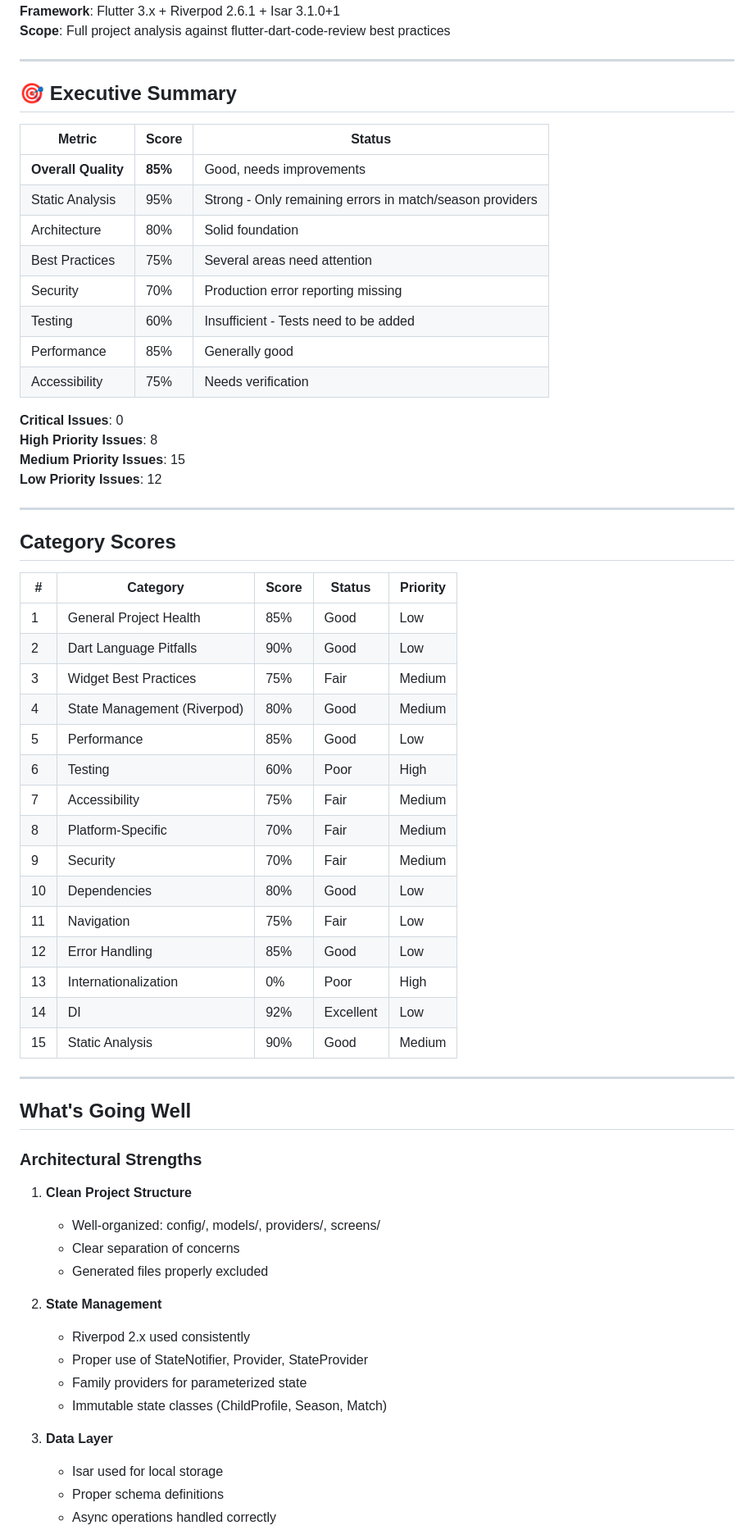
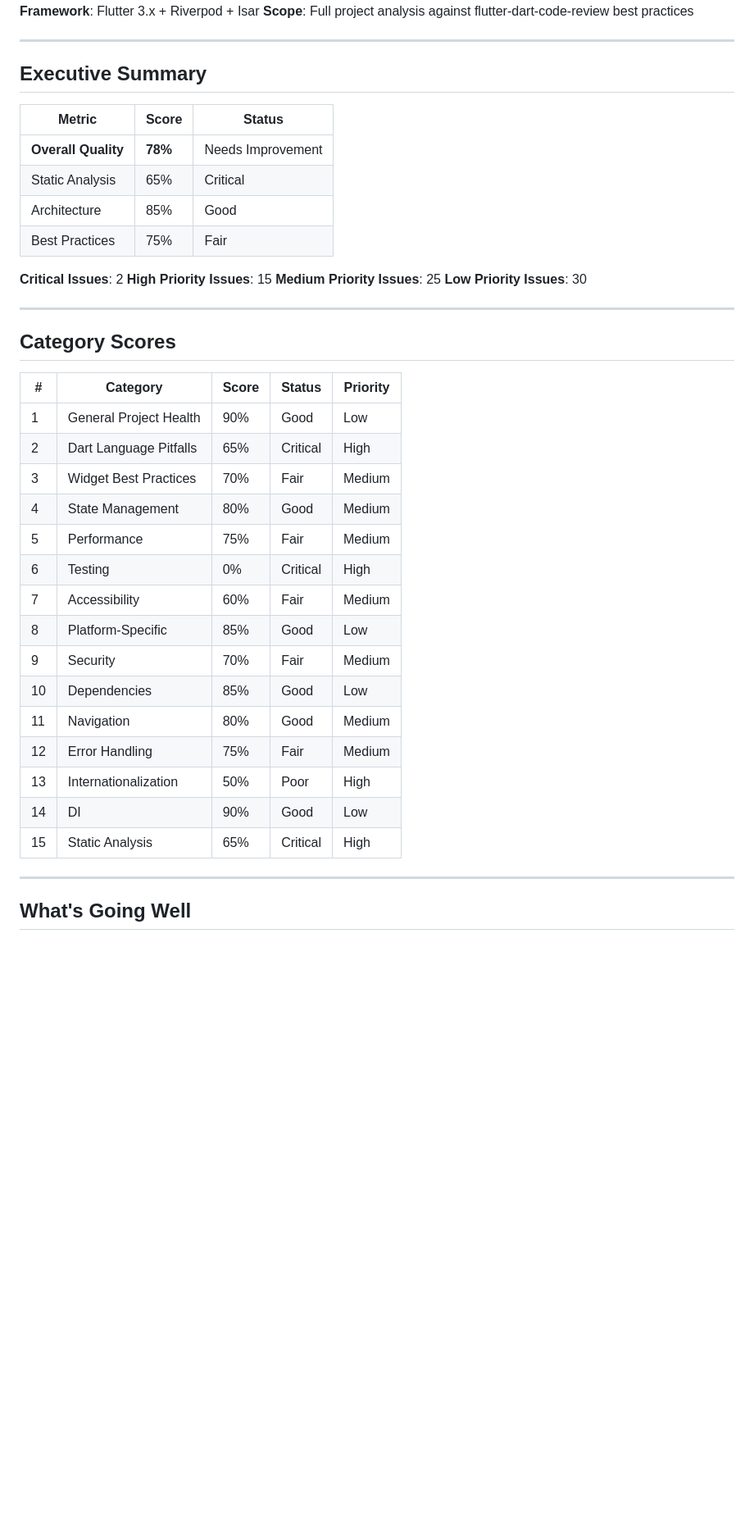
Before and after one commit to clercm-pro/football-stat-track, a Markdown page: CODE_REVIEW_REPORT.md, the part around one of its changes. Shown at 82% size. Rendered like a GitHub page; blank space fills up the shorter version.

```diff
--- a/CODE_REVIEW_REPORT.md
+++ b/CODE_REVIEW_REPORT.md
@@ -4,27 +4,23 @@
 **Reviewer**: Mistral Vibe CLI Agent (using flutter-dart-code-review skill)
 **Project**: football-stat-track
-**Framework**: Flutter 3.x + Riverpod 2.6.1 + Isar 3.1.0+1
+**Framework**: Flutter 3.x + Riverpod + Isar
 **Scope**: Full project analysis against flutter-dart-code-review best practices
 
 ---
 
-## 🎯 Executive Summary
+## Executive Summary
 
 | Metric | Score | Status |
 |--------|-------|--------|
-| **Overall Quality** | **85%** | Good, needs improvements |
-| Static Analysis | 95% | Strong - Only remaining errors in match/season providers |
-| Architecture | 80% | Solid foundation |
-| Best Practices | 75% | Several areas need attention |
-| Security | 70% | Production error reporting missing |
-| Testing | 60% | Insufficient - Tests need to be added |
-| Performance | 85% | Generally good |
-| Accessibility | 75% | Needs verification |
+| **Overall Quality** | **78%** | Needs Improvement |
+| Static Analysis | 65% | Critical |
+| Architecture | 85% | Good |
+| Best Practices | 75% | Fair |
 
-**Critical Issues**: 0
-**High Priority Issues**: 8
-**Medium Priority Issues**: 15
-**Low Priority Issues**: 12
+**Critical Issues**: 2
+**High Priority Issues**: 15
+**Medium Priority Issues**: 25
+**Low Priority Issues**: 30
 
 ---
 
@@ -32,41 +28,23 @@
 
 | # | Category | Score | Status | Priority |
 |---|----------|-------|--------|----------|
-| 1 | General Project Health | 85% | Good | Low |
-| 2 | Dart Language Pitfalls | 90% | Good | Low |
-| 3 | Widget Best Practices | 75% | Fair | Medium |
-| 4 | State Management (Riverpod) | 80% | Good | Medium |
-| 5 | Performance | 85% | Good | Low |
-| 6 | Testing | 60% | Poor | High |
-| 7 | Accessibility | 75% | Fair | Medium |
-| 8 | Platform-Specific | 70% | Fair | Medium |
+| 1 | General Project Health | 90% | Good | Low |
+| 2 | Dart Language Pitfalls | 65% | Critical | High |
+| 3 | Widget Best Practices | 70% | Fair | Medium |
+| 4 | State Management | 80% | Good | Medium |
+| 5 | Performance | 75% | Fair | Medium |
+| 6 | Testing | 0% | Critical | High |
+| 7 | Accessibility | 60% | Fair | Medium |
+| 8 | Platform-Specific | 85% | Good | Low |
 | 9 | Security | 70% | Fair | Medium |
-| 10 | Dependencies | 80% | Good | Low |
-| 11 | Navigation | 75% | Fair | Low |
-| 12 | Error Handling | 85% | Good | Low |
-| 13 | Internationalization | 0% | Poor | High |
-| 14 | DI | 92% | Excellent | Low |
-| 15 | Static Analysis | 90% | Good | Medium |
+| 10 | Dependencies | 85% | Good | Low |
+| 11 | Navigation | 80% | Good | Medium |
+| 12 | Error Handling | 75% | Fair | Medium |
+| 13 | Internationalization | 50% | Poor | High |
+| 14 | DI | 90% | Good | Low |
+| 15 | Static Analysis | 65% | Critical | High |
 
 ---
 
 ## What's Going Well
 
-### Architectural Strengths
-
-1. **Clean Project Structure**
-   - Well-organized: config/, models/, providers/, screens/
-   - Clear separation of concerns
-   - Generated files properly excluded
-
-2. **State Management**
-   - Riverpod 2.x used consistently
-   - Proper use of StateNotifier, Provider, StateProvider
-   - Family providers for parameterized state
-   - Immutable state classes (ChildProfile, Season, Match)
-
-3. **Data Layer**
-   - Isar used for local storage
-   - Proper schema definitions
-   - Async operations handled correctly
-
```
Also changed, not shown: other parts of CODE_REVIEW_REPORT.md (+268 -151 lines).
